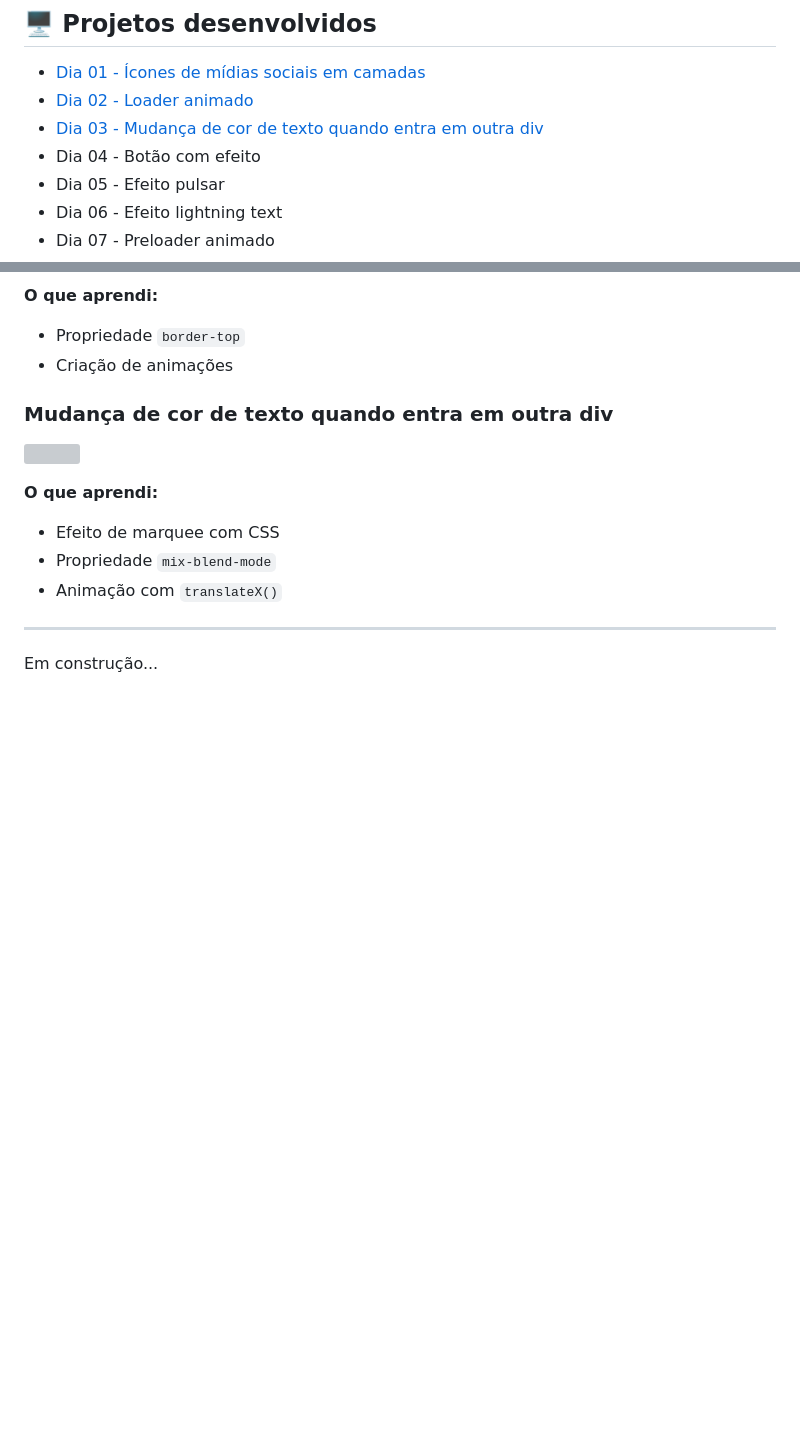
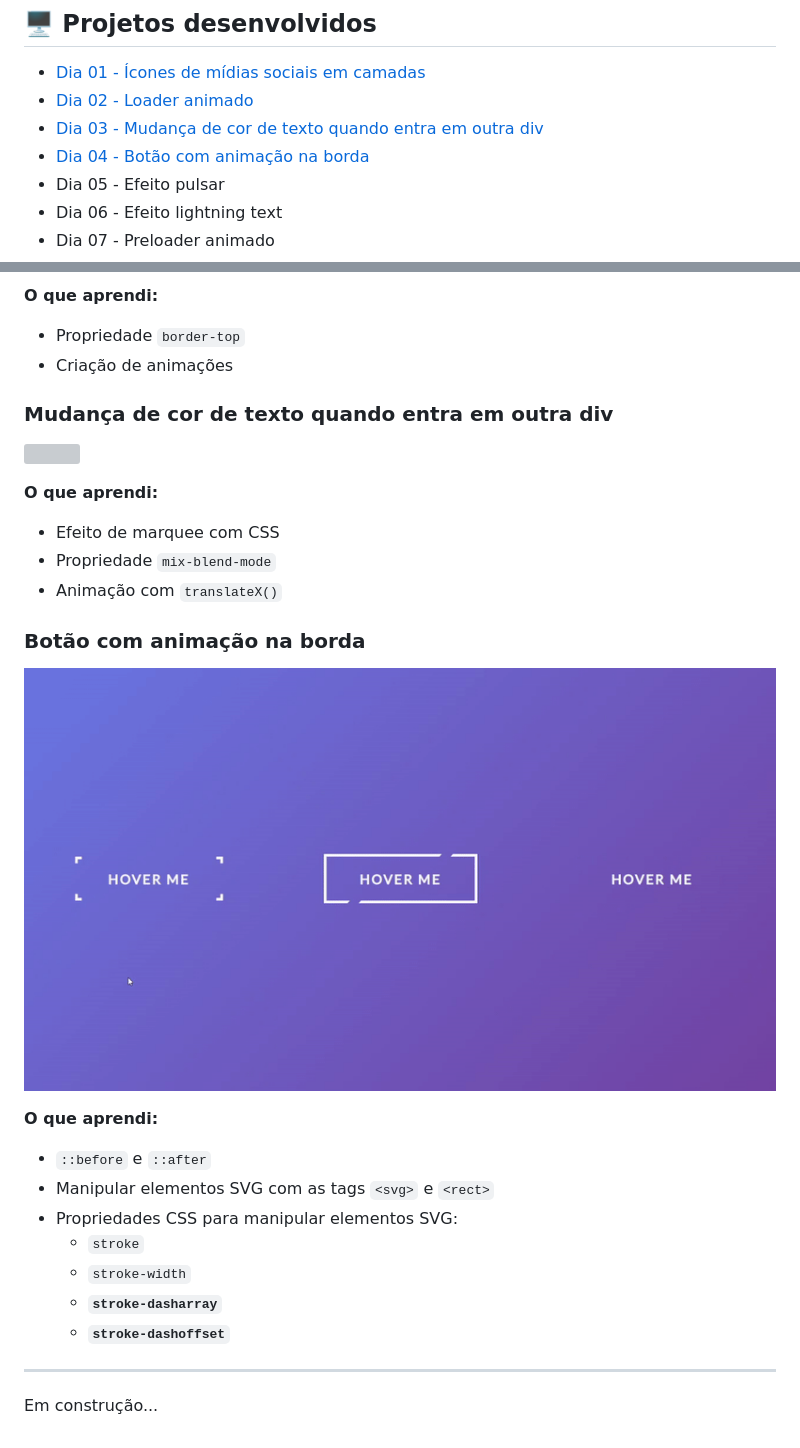
Before and after one commit to fabianapduarte/30-dias-de-css, a Markdown page: README.md, 2 parts joined by grey strips. Rendered like a GitHub page; pictures changed too: .github/day04.gif (added); blank space fills up the shorter version; grey boxes are pictures that could not be loaded.

```diff
--- a/README.md
+++ b/README.md
@@ -18,7 +18,7 @@ Repositório destinado aos projetos do desafio de 30 dias de CSS. O objetivo é
 * [Dia 01 - Ícones de mídias sociais em camadas](#day1)
 * [Dia 02 - Loader animado](#day2)
 * [Dia 03 - Mudança de cor de texto quando entra em outra div](#day3)
-* Dia 04 - Botão com efeito
+* [Dia 04 - Botão com animação na borda](#day4)
 * Dia 05 - Efeito pulsar
 * Dia 06 - Efeito lightning text
 * Dia 07 - Preloader animado
@@ -73,5 +73,18 @@ Repositório destinado aos projetos do desafio de 30 dias de CSS. O objetivo é
   * Propriedade `mix-blend-mode`
   * Animação com `translateX()`
 
+### <div id="day4">Botão com animação na borda</div>
+
+![](./.github/day04.gif)
+
+**O que aprendi:**
+  * `::before` e `::after`
+  * Manipular elementos SVG com as tags `<svg>` e `<rect>`
+  * Propriedades CSS para manipular elementos SVG:
+    * `stroke`
+    * `stroke-width`
+    * **`stroke-dasharray`**
+    * **`stroke-dashoffset`**
+
 ---
 Em construção...
```
